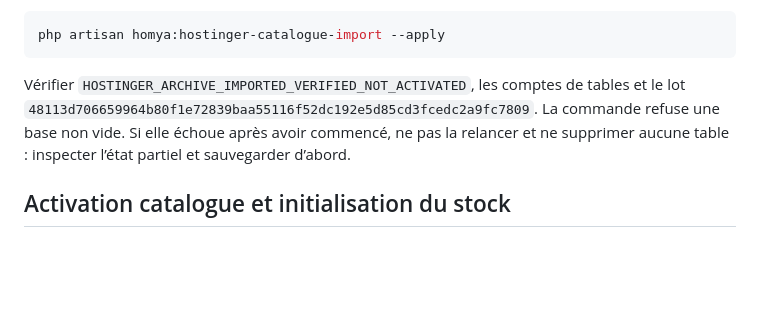
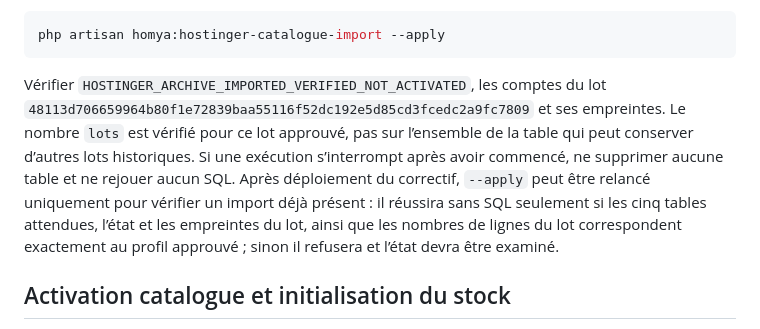
Before and after one commit to homya47/HOMYA, a Markdown page: docs/DEPLOIEMENT-HOSTINGER-CATALOGUE.md, the part around the change. Drawn GitHub-style; blank space fills up the shorter version.

Commit message:
docs: document safe Hostinger catalogue import recovery

````diff
--- a/docs/DEPLOIEMENT-HOSTINGER-CATALOGUE.md
+++ b/docs/DEPLOIEMENT-HOSTINGER-CATALOGUE.md
@@ -44,7 +44,7 @@ La dernière commande sans `--apply` ne fait qu’un contrôle à blanc. Continu
 php artisan homya:hostinger-catalogue-import --apply
 ```
 
-Vérifier `HOSTINGER_ARCHIVE_IMPORTED_VERIFIED_NOT_ACTIVATED`, les comptes de tables et le lot `48113d706659964b80f1e72839baa55116f52dc192e5d85cd3fcedc2a9fc7809`. La commande refuse une base non vide. Si elle échoue après avoir commencé, ne pas la relancer et ne supprimer aucune table : inspecter l’état partiel et sauvegarder d’abord.
+Vérifier `HOSTINGER_ARCHIVE_IMPORTED_VERIFIED_NOT_ACTIVATED`, les comptes du lot `48113d706659964b80f1e72839baa55116f52dc192e5d85cd3fcedc2a9fc7809` et ses empreintes. Le nombre `lots` est vérifié pour ce lot approuvé, pas sur l’ensemble de la table qui peut conserver d’autres lots historiques. Si une exécution s’interrompt après avoir commencé, ne supprimer aucune table et ne rejouer aucun SQL. Après déploiement du correctif, `--apply` peut être relancé uniquement pour vérifier un import déjà présent : il réussira sans SQL seulement si les cinq tables attendues, l’état et les empreintes du lot, ainsi que les nombres de lignes du lot correspondent exactement au profil approuvé ; sinon il refusera et l’état devra être examiné.
 
 ## Activation catalogue et initialisation du stock
 
````
